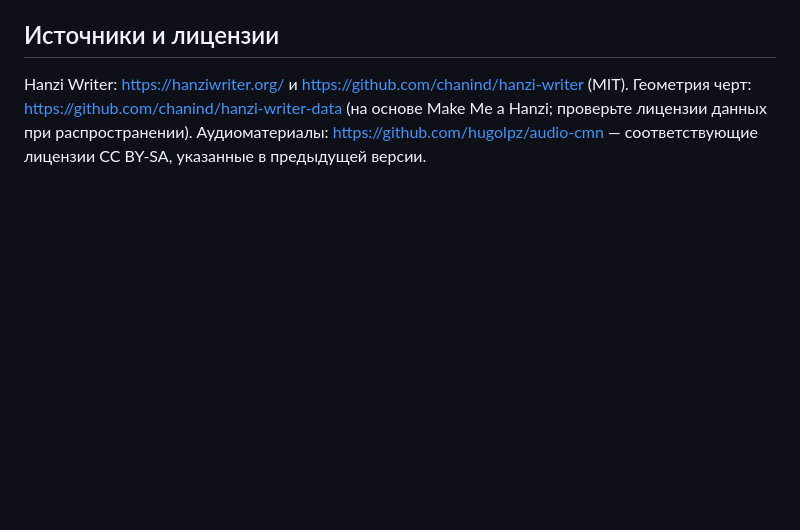
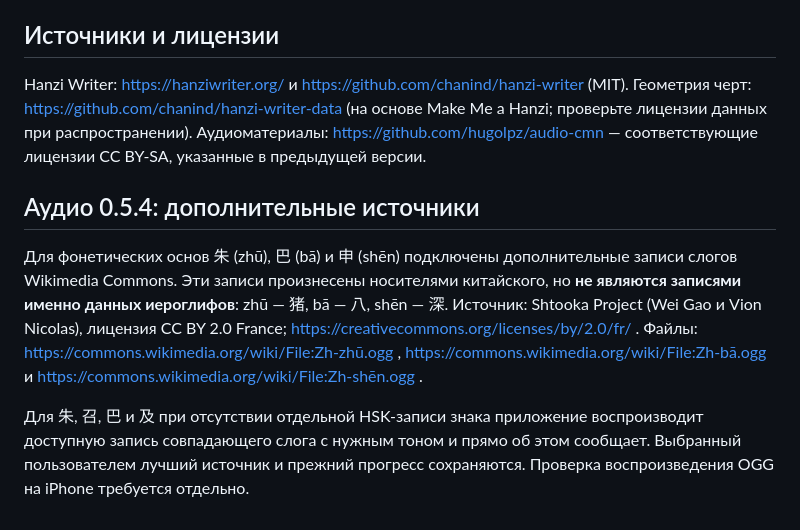
Before and after one commit to Daniil-dragon/The-Winners-App, a Markdown page: README.md, the part around the change. Rendered like a GitHub page; blank space fills up the shorter version.

Commit message:
docs: attribution and audio fallback semantics for v0.5.4

```diff
--- a/README.md
+++ b/README.md
@@ -27,3 +27,9 @@
 ## Источники и лицензии
 
 Hanzi Writer: https://hanziwriter.org/ и https://github.com/chanind/hanzi-writer (MIT). Геометрия черт: https://github.com/chanind/hanzi-writer-data (на основе Make Me a Hanzi; проверьте лицензии данных при распространении). Аудиоматериалы: https://github.com/hugolpz/audio-cmn — соответствующие лицензии CC BY-SA, указанные в предыдущей версии.
+
+## Аудио 0.5.4: дополнительные источники
+
+Для фонетических основ 朱 (zhū), 巴 (bā) и 申 (shēn) подключены дополнительные записи слогов Wikimedia Commons. Эти записи произнесены носителями китайского, но **не являются записями именно данных иероглифов**: zhū — 猪, bā — 八, shēn — 深. Источник: Shtooka Project (Wei Gao и Vion Nicolas), лицензия CC BY 2.0 France; https://creativecommons.org/licenses/by/2.0/fr/ . Файлы: https://commons.wikimedia.org/wiki/File:Zh-zhū.ogg , https://commons.wikimedia.org/wiki/File:Zh-bā.ogg и https://commons.wikimedia.org/wiki/File:Zh-shēn.ogg .
+
+Для 朱, 召, 巴 и 及 при отсутствии отдельной HSK-записи знака приложение воспроизводит доступную запись совпадающего слога с нужным тоном и прямо об этом сообщает. Выбранный пользователем лучший источник и прежний прогресс сохраняются. Проверка воспроизведения OGG на iPhone требуется отдельно.
```
